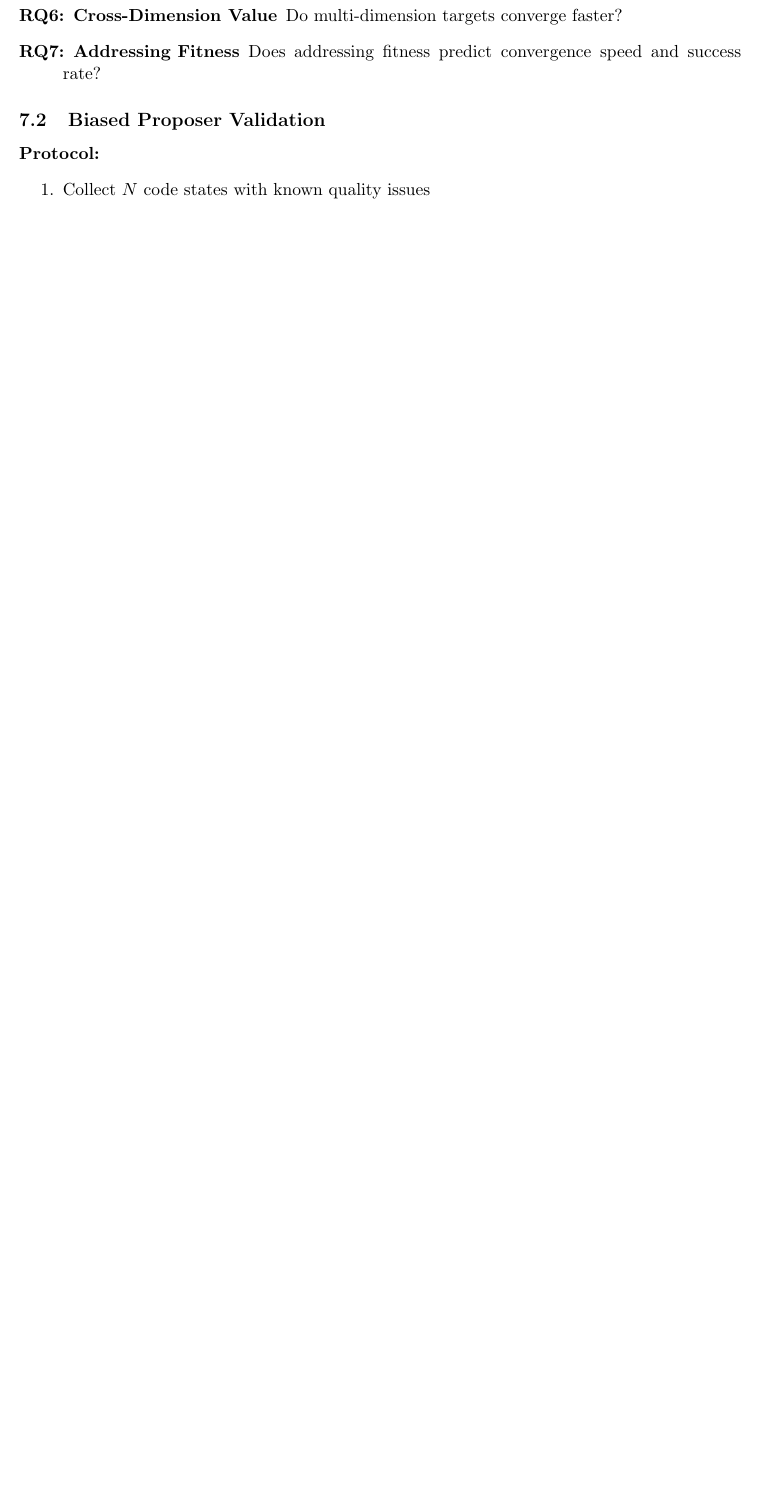
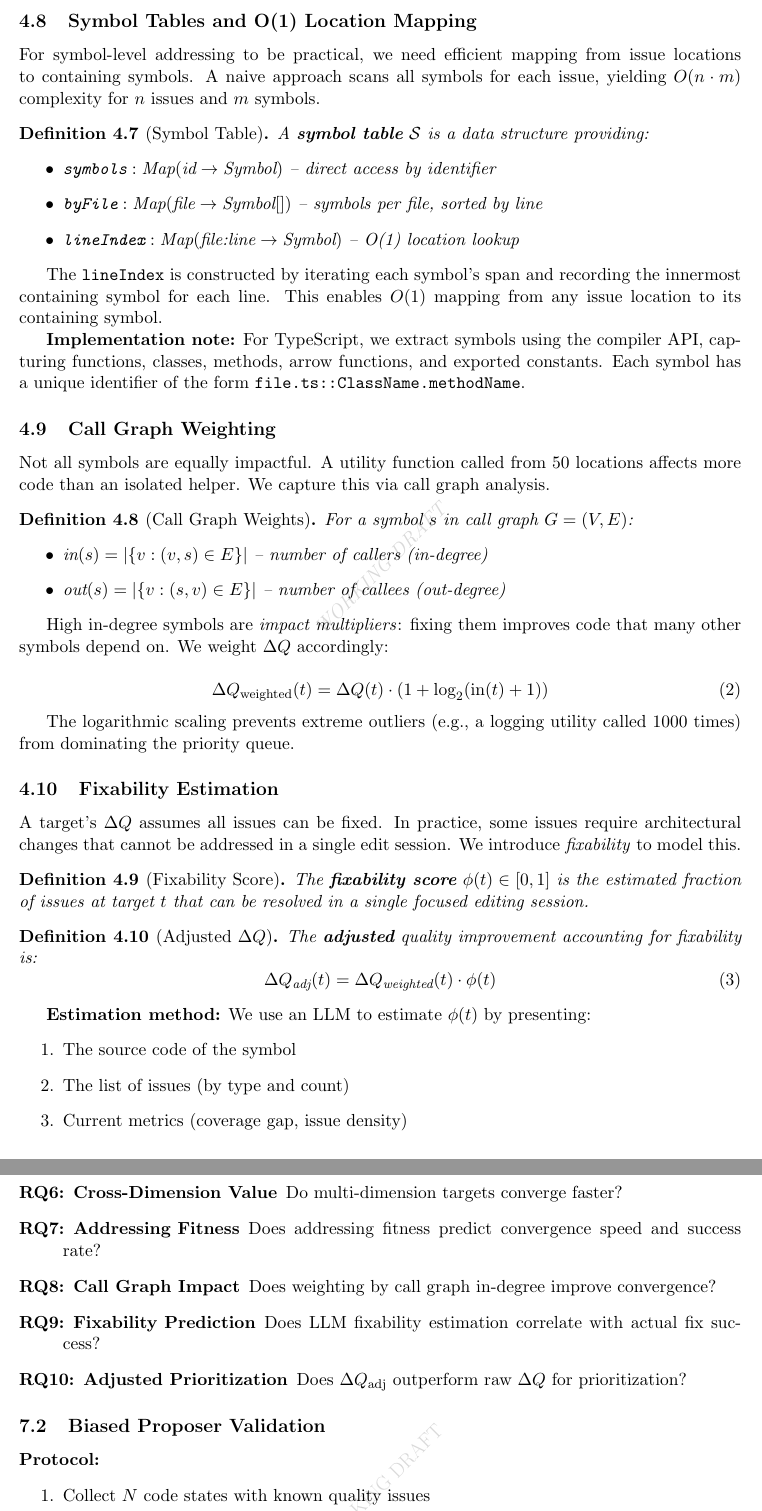
Before and after one commit to andrew-templeton/quality-gate-sgd, a LaTeX paper (paper/quality-gate-sgd.tex): part of page 8 of 9 before the commit and two parts of pages 7 and 9 of 10 after it, the two joined at a grey line, cut at the place of the change, the shorter picture padded with empty space. Compiled offline with pdfLaTeX.

Commit message:
docs: pre-register hypotheses for symbol addressing, call graph, fixability
Paper updates:
- Add Symbol Tables and O(1) Location Mapping subsection
- Add Call Graph Weighting with in-degree impact multiplier (Eq 2)
- Add Fixability Estimation section with adjusted delta-Q (Eq 3)
- Add Conjecture 2: Fixability-Adjusted Convergence
- Add RQ8-RQ10 for new theoretical concepts
- Update Conclusion with new contributions
- Update Claim Inventory

Changelog pre-registration (before convergence experiments):
- H1: Symbol granularity reduces iteration cycles
- H2: Call graph in-degree weighting improves convergence
- H3: LLM fixability correlates with actual fix success (rho > 0.5)
- H4: Adjusted delta-Q outperforms raw delta-Q

```diff
--- a/paper/quality-gate-sgd.tex
+++ b/paper/quality-gate-sgd.tex
@@ -345,3 +345,64 @@ Let $\tau_{\text{dim}}$, $\tau_{\text{file}}$, $\tau_{\text{symbol}}$ be expecte
 
 This conjecture is empirically testable.
 
+\subsection{Symbol Tables and O(1) Location Mapping}
+
+For symbol-level addressing to be practical, we need efficient mapping from issue locations to containing symbols. A naive approach scans all symbols for each issue, yielding $O(n \cdot m)$ complexity for $n$ issues and $m$ symbols.
+
+\begin{definition}[Symbol Table]
+A \textbf{symbol table} $\mathcal{S}$ is a data structure providing:
+\begin{itemize}
+  \item $\texttt{symbols}: \text{Map}(\text{id} \to \text{Symbol})$ -- direct access by identifier
+  \item $\texttt{byFile}: \text{Map}(\text{file} \to \text{Symbol}[])$ -- symbols per file, sorted by line
+  \item $\texttt{lineIndex}: \text{Map}(\text{file:line} \to \text{Symbol})$ -- O(1) location lookup
+\end{itemize}
+\end{definition}
+
+The \texttt{lineIndex} is constructed by iterating each symbol's span and recording the innermost containing symbol for each line. This enables $O(1)$ mapping from any issue location to its containing symbol.
+
+\textbf{Implementation note:} For TypeScript, we extract symbols using the compiler API, capturing functions, classes, methods, arrow functions, and exported constants. Each symbol has a unique identifier of the form \texttt{file.ts::ClassName.methodName}.
+
+\subsection{Call Graph Weighting}
+
+Not all symbols are equally impactful. A utility function called from 50 locations affects more code than an isolated helper. We capture this via call graph analysis.
+
+\begin{definition}[Call Graph Weights]
+For a symbol $s$ in call graph $G = (V, E)$:
+\begin{itemize}
+  \item $\text{in}(s) = |\{v : (v, s) \in E\}|$ -- number of callers (in-degree)
+  \item $\text{out}(s) = |\{v : (s, v) \in E\}|$ -- number of callees (out-degree)
+\end{itemize}
+\end{definition}
+
+High in-degree symbols are \emph{impact multipliers}: fixing them improves code that many other symbols depend on. We weight $\Delta Q$ accordingly:
+
+\begin{equation}
+\Delta Q_{\text{weighted}}(t) = \Delta Q(t) \cdot (1 + \log_2(\text{in}(t) + 1))
+\label{eq:weighted-delta-q}
+\end{equation}
+
+The logarithmic scaling prevents extreme outliers (e.g., a logging utility called 1000 times) from dominating the priority queue.
+
+\subsection{Fixability Estimation}
+\label{sec:fixability}
+
+A target's $\Delta Q$ assumes all issues can be fixed. In practice, some issues require architectural changes that cannot be addressed in a single edit session. We introduce \emph{fixability} to model this.
+
+\begin{definition}[Fixability Score]
+The \textbf{fixability score} $\phi(t) \in [0, 1]$ is the estimated fraction of issues at target $t$ that can be resolved in a single focused editing session.
+\end{definition}
+
+\begin{definition}[Adjusted $\Delta Q$]
+The \textbf{adjusted} quality improvement accounting for fixability is:
+\begin{equation}
+\Delta Q_{\text{adj}}(t) = \Delta Q_{\text{weighted}}(t) \cdot \phi(t)
+\label{eq:adjusted-delta-q}
+\end{equation}
+\end{definition}
+
+\textbf{Estimation method:} We use an LLM to estimate $\phi(t)$ by presenting:
+\begin{enumerate}
+  \item The source code of the symbol
+  \item The list of issues (by type and count)
+  \item Current metrics (coverage gap, issue density)
+\end{enumerate}
@@ -413,6 +487,9 @@ Based on this analysis, we recommend:
   \item[RQ5: Target Granularity] Does file-level or symbol-level targeting improve convergence?
   \item[RQ6: Cross-Dimension Value] Do multi-dimension targets converge faster?
   \item[RQ7: Addressing Fitness] Does addressing fitness predict convergence speed and success rate?
+  \item[RQ8: Call Graph Impact] Does weighting by call graph in-degree improve convergence?
+  \item[RQ9: Fixability Prediction] Does LLM fixability estimation correlate with actual fix success?
+  \item[RQ10: Adjusted Prioritization] Does $\Delta Q_{\text{adj}}$ outperform raw $\Delta Q$ for prioritization?
 \end{description}
 
 \subsection{Biased Proposer Validation}
```
Also changed, not shown: docs/CHANGELOG.md, paper/quality-gate-sgd.tex (19 more changed lines).
